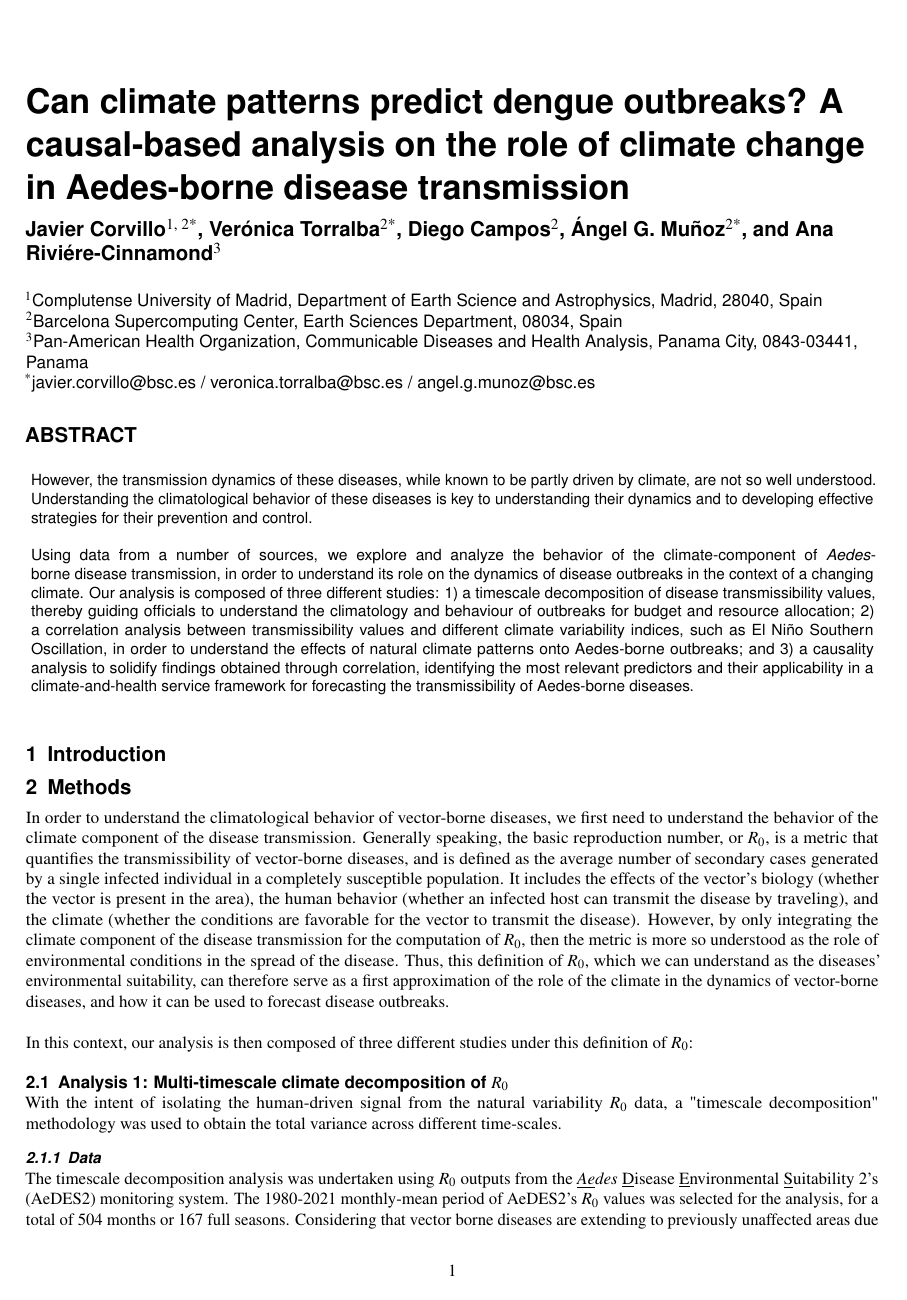
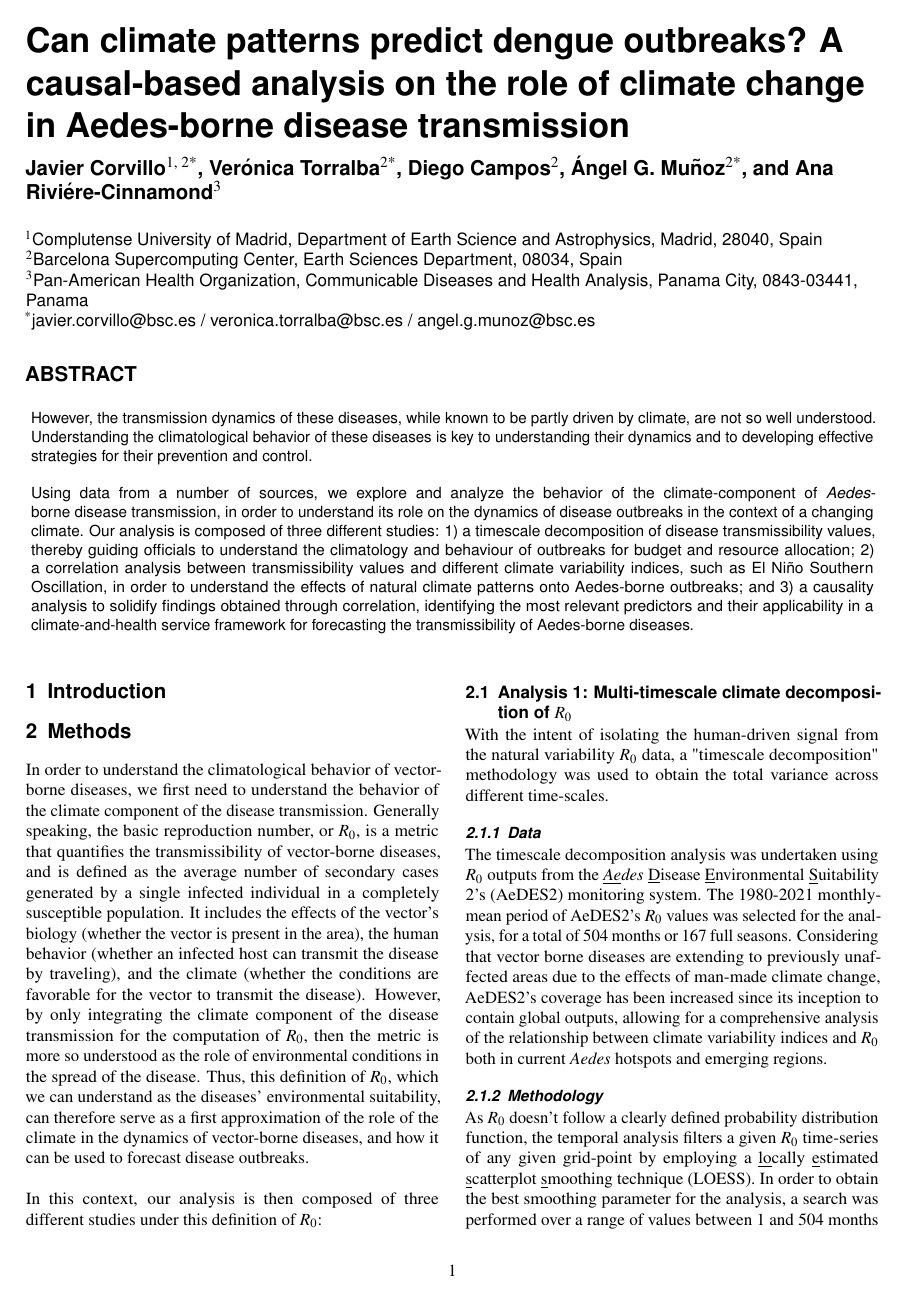
Before and after one commit to jacorvillo/second_paper, a LaTeX paper (main.tex): page 1 of 3. Compiled offline with pdfLaTeX.

Commit message:
Add two column environment, fix document class

```diff
--- a/main.tex
+++ b/main.tex
@@ -1,4 +1,4 @@
-\documentclass[fleqn,10pt]{wlscirep}
+\documentclass[article,10pt,twocolumn]{wlscirep}
 \usepackage[utf8]{inputenc}
 \usepackage[T1]{fontenc}
 \newenvironment{Figure}
@@ -25,6 +25,7 @@ However, the transmission dynamics of these diseases, while known to be partly d
 \\
 Using data from a number of sources, we explore and analyze the behavior of the climate-component of \textit{Aedes}-borne disease transmission, in order to understand its role on the dynamics of disease outbreaks in the context of a changing climate. Our analysis is composed of three different studies: 1) a timescale decomposition of disease transmissibility values, thereby guiding officials to understand the climatology and behaviour of outbreaks for budget and resource allocation; 2) a correlation analysis between transmissibility values and different climate variability indices, such as El Niño Southern Oscillation, in order to understand the effects of natural climate patterns onto Aedes-borne outbreaks; and 3) a causality analysis to solidify findings obtained through correlation, identifying the most relevant predictors and their applicability in a climate-and-health service framework for forecasting the transmissibility of Aedes-borne diseases.
 \end{abstract}
+\twocolumn
 \begin{document}
 
 \flushbottom
```
